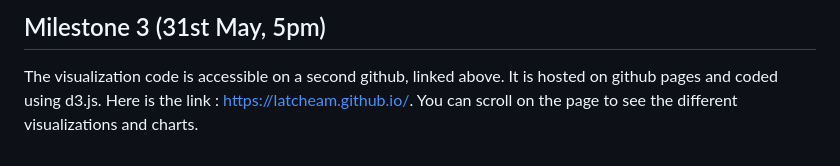
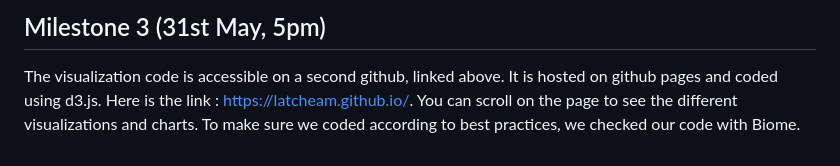
Before and after one commit to ana571/data-viz, a Markdown page: README.md, the part around the change. GitHub-like rendering.

```diff
--- a/README.md
+++ b/README.md
@@ -80,4 +80,4 @@ git submodule update --init --recursive
 
 ## Milestone 3 (31st May, 5pm)
 The visualization code is accessible on a second github, linked above. It is hosted on github pages and coded using d3.js. Here is the link : https://latcheam.github.io/.
-You can scroll on the page to see the different visualizations and charts.
+You can scroll on the page to see the different visualizations and charts. To make sure we coded according to best practices, we checked our code with Biome.
```
